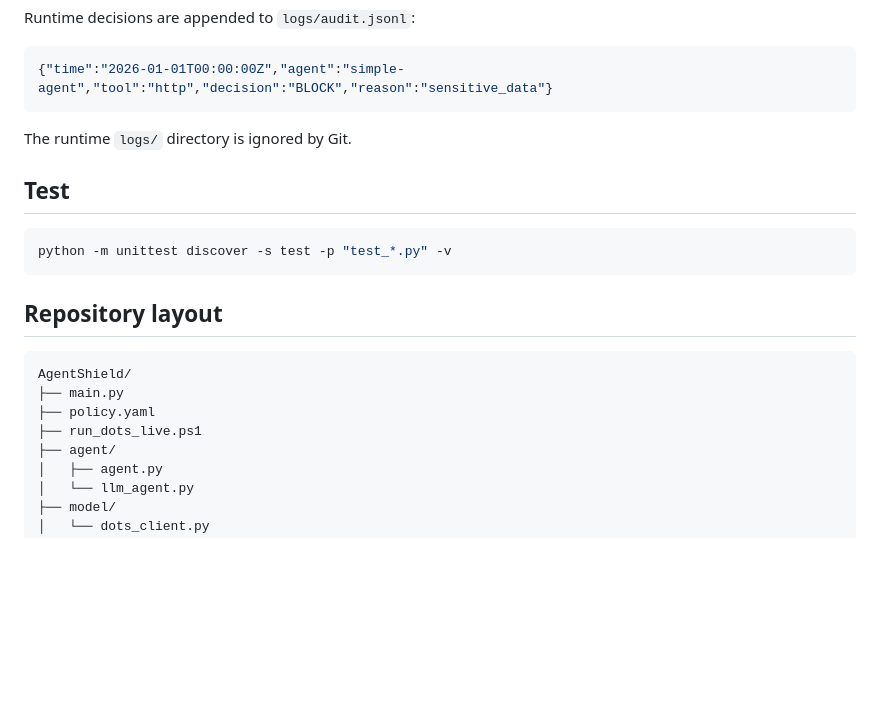
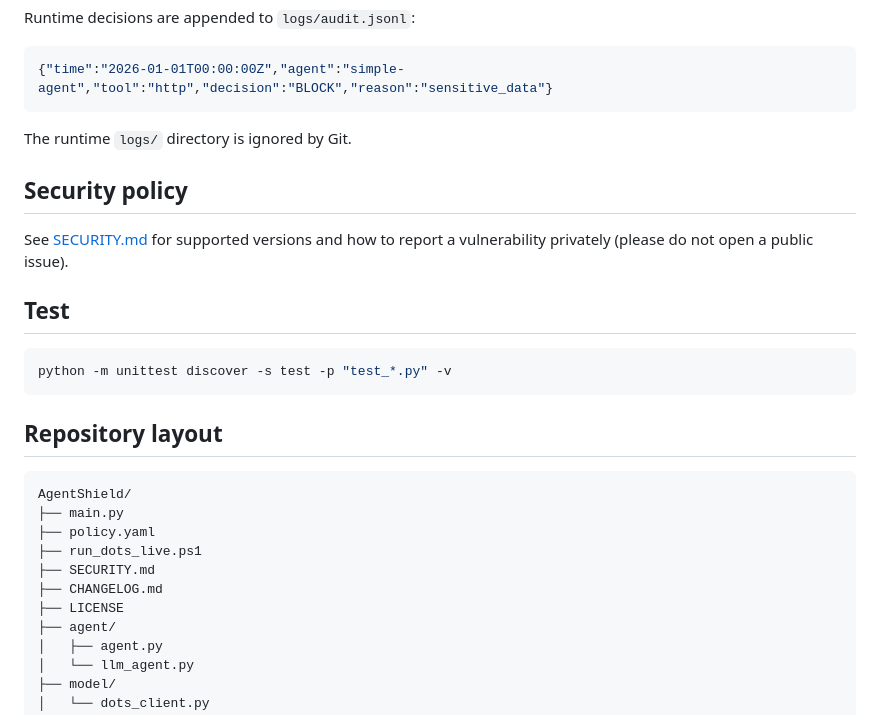
Before and after one commit to liuhaolin07/AgentShield, a Markdown page: README.md, the part around the change. GitHub-like rendering; blank space fills up the shorter version.

Commit message:
docs: add SECURITY.md and link it from README

````diff
--- a/README.md
+++ b/README.md
@@ -176,6 +176,11 @@ Runtime decisions are appended to `logs/audit.jsonl`:
 
 The runtime `logs/` directory is ignored by Git.
 
+## Security policy
+
+See [SECURITY.md](SECURITY.md) for supported versions and how to report a
+vulnerability privately (please do not open a public issue).
+
 ## Test
 
 ```bash
@@ -189,6 +194,9 @@ AgentShield/
 ├── main.py
 ├── policy.yaml
 ├── run_dots_live.ps1
+├── SECURITY.md
+├── CHANGELOG.md
+├── LICENSE
 ├── agent/
 │   ├── agent.py
 │   └── llm_agent.py
````
Also changed, not shown: SECURITY.md (added, +44 -0 lines).
